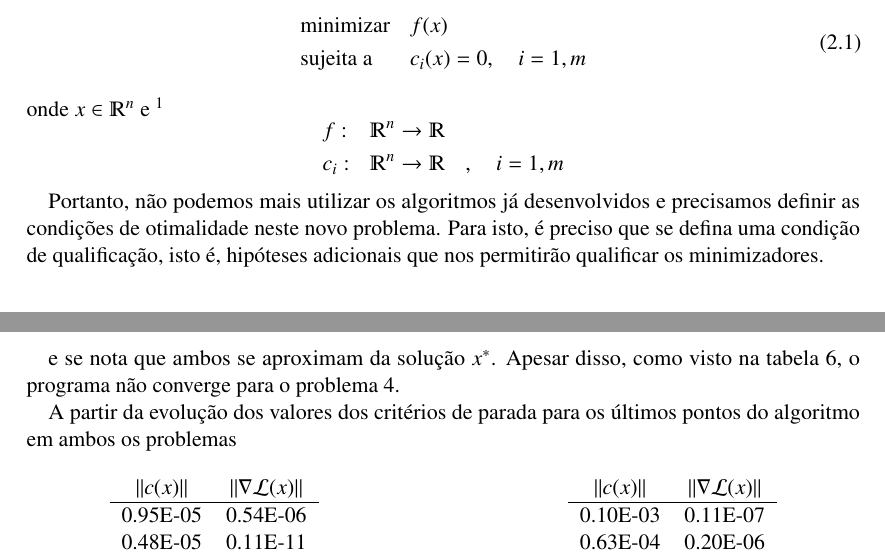
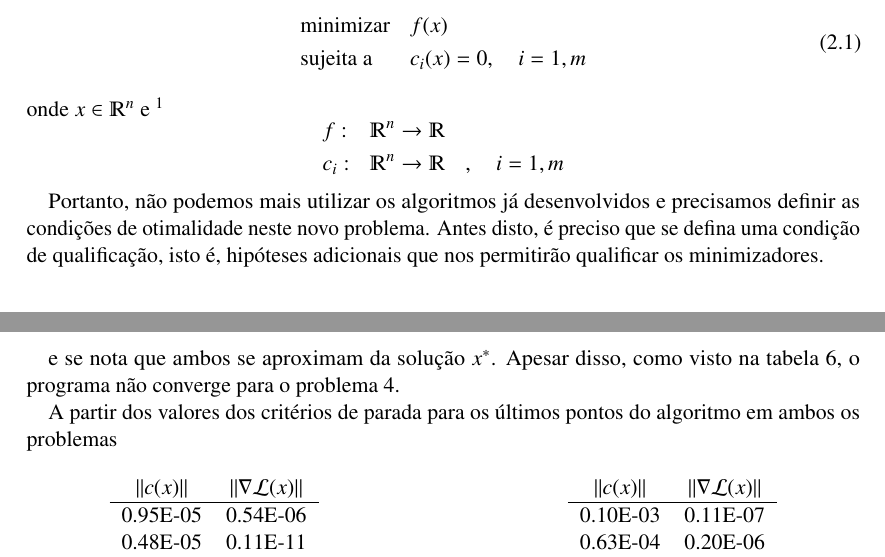
Before and after one commit to lmagno/MAC0427, a LaTeX document (EP/tex/EP2.tex, which reads EP/tex/EP2/restrita.tex, EP/tex/EP2/resultados.tex): two parts of pages 1 and 7 of 9, joined at a grey line, cut so that both start at the same text. Compiled offline with pdfLaTeX.

Commit message:
Pequenas correções

```diff
--- a/EP/tex/EP2/restrita.tex
+++ b/EP/tex/EP2/restrita.tex
@@ -15,7 +15,7 @@ onde $x  \in \varmathbb{R}^n $ e \footnote{Assumindo $f$ e $c_i$ continuamente d
 \end{equation*}
 
 Portanto, não podemos mais utilizar os algoritmos já desenvolvidos e precisamos
-definir as condições de otimalidade neste novo problema. Para isto, é preciso
+definir as condições de otimalidade neste novo problema. Antes disto, é preciso
 que se defina uma condição de qualificação, isto é, hipóteses adicionais que nos
 permitirão qualificar os minimizadores.
 
--- a/EP/tex/EP2/resultados.tex
+++ b/EP/tex/EP2/resultados.tex
@@ -142,7 +142,7 @@ E a seguir vamos analisar cada um.
 	e se nota que ambos se aproximam da solução $x^*$. Apesar disso, como visto
 	na tabela \ref{tab:resultados}, o programa não converge para o problema 4.
 
-	A partir da evolução dos valores dos critérios de parada para os últimos pontos
+	A partir dos valores dos critérios de parada para os últimos pontos
 	do algoritmo em ambos os problemas
 	\begin{table}[h!]
 		\centering
```
Also changed, not shown: EP/tex/EP2/algoritmo.tex (+1 -0 lines), EP/EP2.pdf, EP/tex/EP2/restrita.tex (2 more changed lines).
